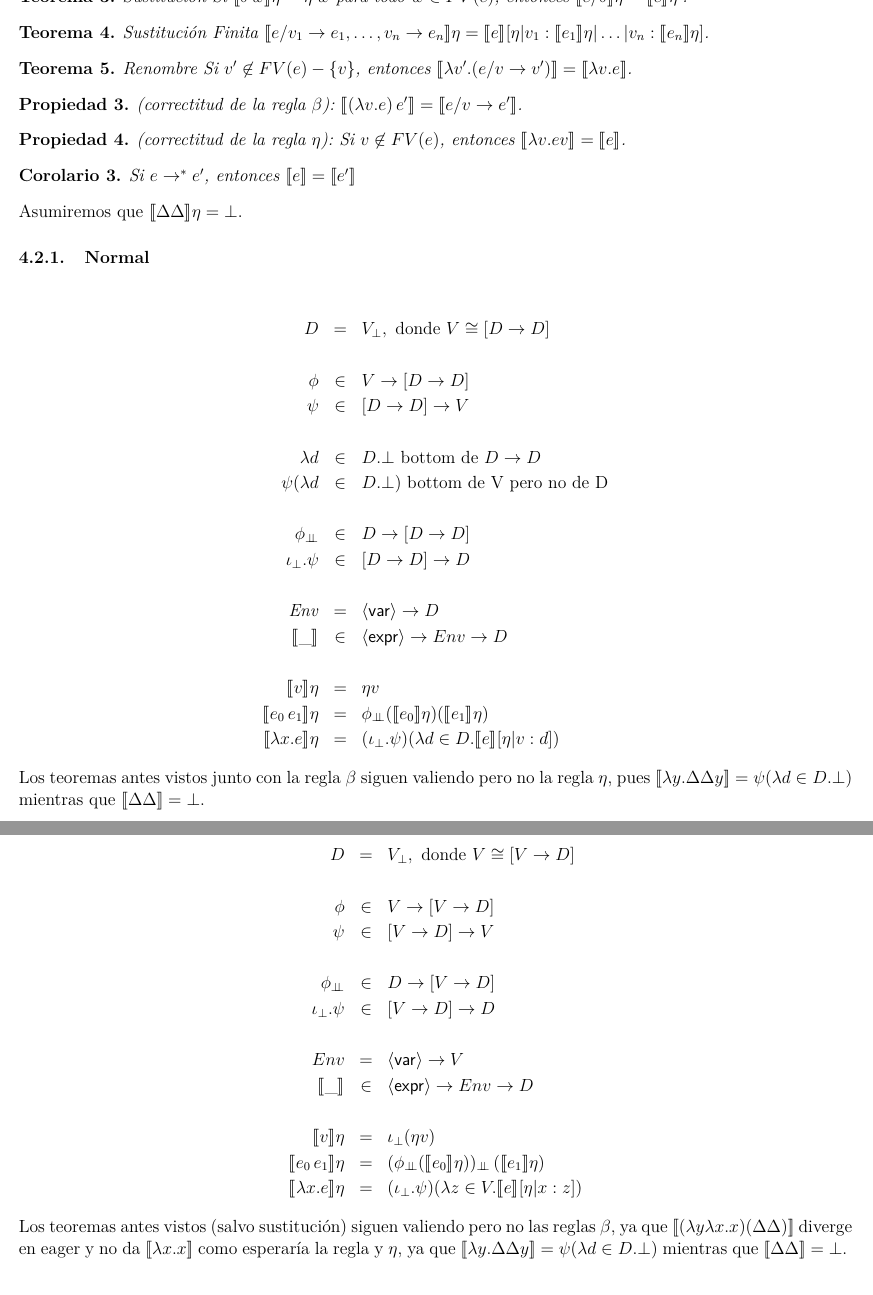
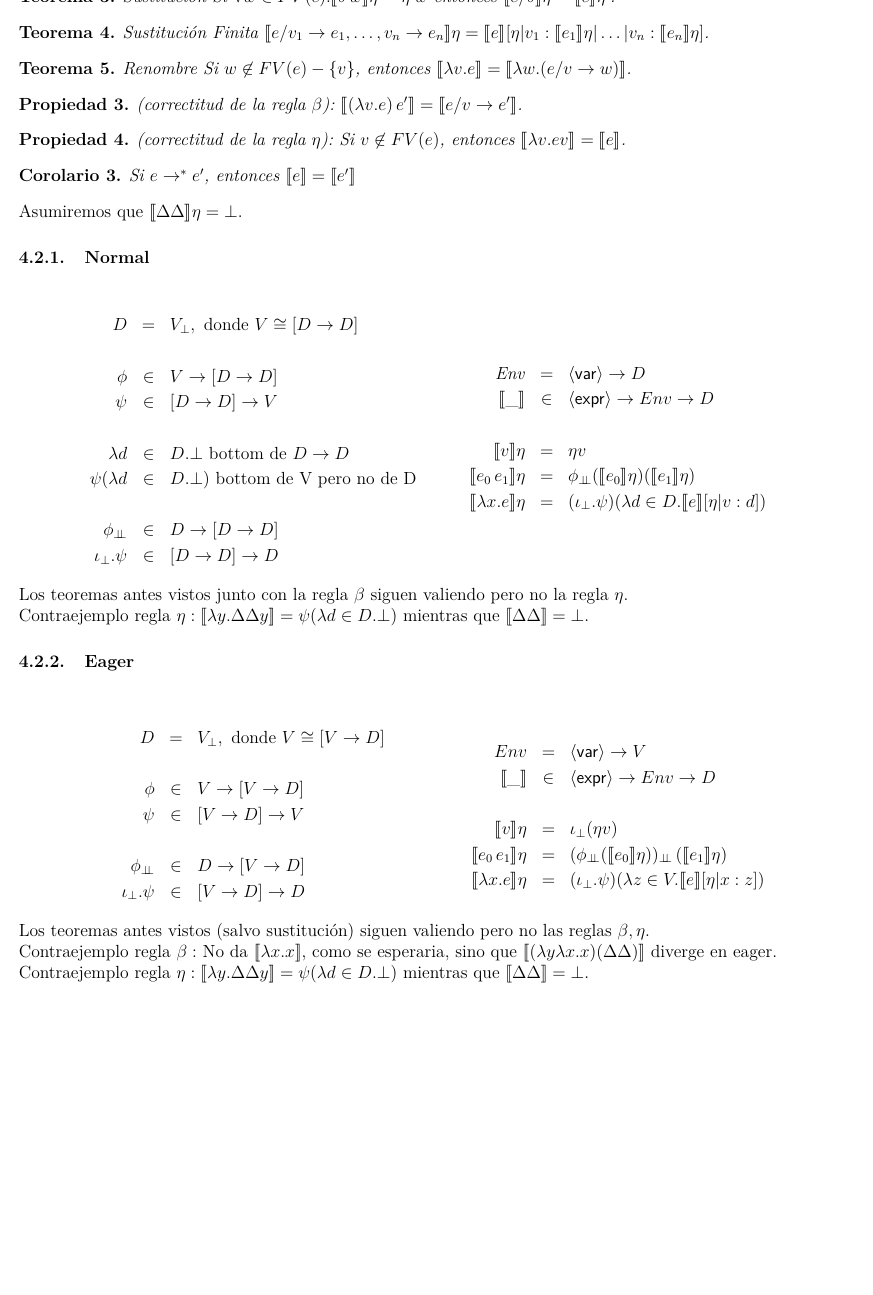
Before and after one commit to LeandroMAcosta/resumenCompiladores, a LaTeX document (compilers.tex, which reads 4_lambda_calculus.tex): two parts of pages 12 and 13 of 18 before the commit and part of page 12 of 18 after it, the two joined at a grey line, cut so that both start at the same text, the shorter picture padded with empty space. Compiled offline with pdfLaTeX.

Commit message:
Lambda calculus review

```diff
--- a/4_lambda_calculus.tex
+++ b/4_lambda_calculus.tex
@@ -130,12 +130,10 @@
         \llbracket\lambda x.e\rrbracket\eta &=& \psi(\lambda d \in \dinf. \llbracket e\rrbracket[\eta |v:d]) \\
       \end{eqnarray*}
 
-    \begin{theorem}{Coincidencia} Si $\eta\, w$ = $\eta'\, w$ para todo $w \in FV(e)$,
-      entonces $\llbracket e\rrbracket \eta = \llbracket e\rrbracket \eta'$.
+    \begin{theorem}{Coincidencia} Si $\forall w \in FV(e) . \eta\, w$ = $\eta'\, w$ entonces $\llbracket e\rrbracket \eta = \llbracket e\rrbracket \eta'$.
     \end{theorem}
 
-    \begin{theorem}{Sustitución} Si $\llbracket \delta\, w\rrbracket\eta = \eta' w$ para todo
-      $w \in FV(e)$, entonces $\llbracket e/\delta\rrbracket \eta =\llbracket e\rrbracket\eta'$.
+    \begin{theorem}{Sustitución} Si $\forall w \in FV(e). \llbracket \delta\, w\rrbracket\eta = \eta' w$ entonces $\llbracket e/\delta\rrbracket \eta =\llbracket e\rrbracket\eta'$.
     \end{theorem}
 
     \begin{theorem}{Sustitución Finita} $\llbracket e/v_1\to e_1, \ldots,
@@ -143,9 +141,8 @@
       \llbracket e_1\rrbracket\eta|\ldots|v_n:\llbracket e_n\rrbracket\eta]$.
     \end{theorem}
 
-    \begin{theorem}{Renombre} Si $v' \not\in FV(e)-\{v\}$, entonces
-      $\llbracket\lambda v'.(e/v\to v')\rrbracket = \llbracket\lambda
-      v.e\rrbracket$.
+    \begin{theorem}{Renombre} Si $w \not\in FV(e)-\{v\}$, entonces
+      $\llbracket\lambda v.e\rrbracket = \llbracket\lambda w.(e/v\to w)\rrbracket$.
     \end{theorem}
 
     \begin{property}(correctitud de la regla $\beta$): $\llbracket(\lambda v.e)\, e'\rrbracket = \llbracket e/v\to e'\rrbracket$.
@@ -163,6 +160,7 @@
     \PN Asumiremos que $\llbracket\Delta \Delta\rrbracket\eta = \bot$.
 
     \subsubsection{Normal}
+      \begin{multicols}{2}
         \begin{eqnarray*}
           D &=& V_\bot, \text{ donde } V \cong [D \to  D] \\ \\
           \phi &\in& V \to  [D \to  D] \\
@@ -170,28 +168,38 @@
           \lambda d &\in& D. \bot \text{ bottom de } D \rightarrow D \\
           \psi(\lambda d &\in& D. \bot) \text{ bottom de V pero no de D} \\ \\
           \phi_{\botbot} &\in& D \to  [D \to  D] \\
-        \iota_\bot . \psi &\in& [D \to  D] \to  D \\ \\
+          \iota_\bot . \psi &\in& [D \to  D] \to  D
+        \end{eqnarray*}
+        \begin{eqnarray*}
+          \\ \\ \\
           \Env &=& \var \to  D \\
           \llbracket\_\rrbracket &\in& \expr \to  Env \to  D \\ \\
           \llbracket v \rrbracket\eta &=& \eta v \\
           \llbracket e_0\, e_1\rrbracket\eta &=& \phi_{\botbot} (\llbracket e_0\rrbracket\eta) (\llbracket e_1\rrbracket\eta) \\
           \llbracket\lambda x.e\rrbracket\eta &=& (\iota_\bot . \psi)(\lambda d \in D. \llbracket e\rrbracket[\eta|v:d])
         \end{eqnarray*}
-
-      \PN Los teoremas antes vistos junto con la regla $\beta$ siguen valiendo pero no la regla $\eta$, pues $\se{\lambda y. \Delta\Delta y} = \psi(\lambda d \in D.\bot)$ mientras que $\se{\Delta\Delta} = \bot$.
+      \end{multicols}
+      \PN Los teoremas antes vistos junto con la regla $\beta$ siguen valiendo pero no la regla $\eta$.
+      \PN Contraejemplo regla $\eta: \se{\lambda y. \Delta\Delta y} = \psi(\lambda d \in D.\bot)$ mientras que $\se{\Delta\Delta} = \bot$.
 
     \subsubsection{Eager}
+      \begin{multicols}{2}
         \begin{eqnarray*}
           D &=& V_\bot, \text{ donde } V \cong [V \to D] \\ \\
           \phi &\in& V \to [V \to D] \\
           \psi &\in& [V \to D] \to V \\ \\
           \phi_{\botbot} &\in& D \to [V \to D] \\
-        \iota_\bot . \psi &\in& [V \to D] \to D \\ \\
+          \iota_\bot . \psi &\in& [V \to D] \to D
+        \end{eqnarray*}
+        \begin{eqnarray*}
+          \\ \\
           Env &=& \var \to V \\
           \llbracket\_\rrbracket &\in& \expr \to Env \to D \\ \\
           \llbracket v\rrbracket\eta &=& \iota_\bot (\eta v) \\
           \llbracket e_0\, e_1\rrbracket\eta &=& (\phi_{\botbot} (\llbracket e_0\rrbracket\eta))_{\botbot}\, (\llbracket e_1\rrbracket\eta)\\
           \llbracket\lambda x.e\rrbracket\eta &=& (\iota_\bot . \psi)(\lambda z \in V. \llbracket e\rrbracket[\eta|x:z])
         \end{eqnarray*}
-
-      \PN Los teoremas antes vistos (salvo sustitución) siguen valiendo pero no las reglas $\beta$, ya que $\se{(\lambda y \lambda x.x)(\Delta \Delta)}$ diverge en eager y no da $\se{\lambda x. x}$ como esperaría la regla y $\eta$, ya que $\se{\lambda y. \Delta\Delta y} = \psi(\lambda d \in D.\bot)$ mientras que $\se{\Delta\Delta} = \bot$.
+      \end{multicols}
+      \PN Los teoremas antes vistos (salvo sustitución) siguen valiendo pero no las reglas $\beta, \eta$.
+      \PN Contraejemplo regla $\beta:$ No da $\se{\lambda x. x}$, como se esperaria, sino que $\se{(\lambda y \lambda x.x)(\Delta \Delta)}$ diverge en eager.
+      \PN Contraejemplo regla $\eta: \se{\lambda y. \Delta\Delta y} = \psi(\lambda d \in D.\bot)$ mientras que $\se{\Delta\Delta} = \bot$.
```
Also changed, not shown: compilers.pdf. Lines whose indentation alone changed are shown as unchanged.
